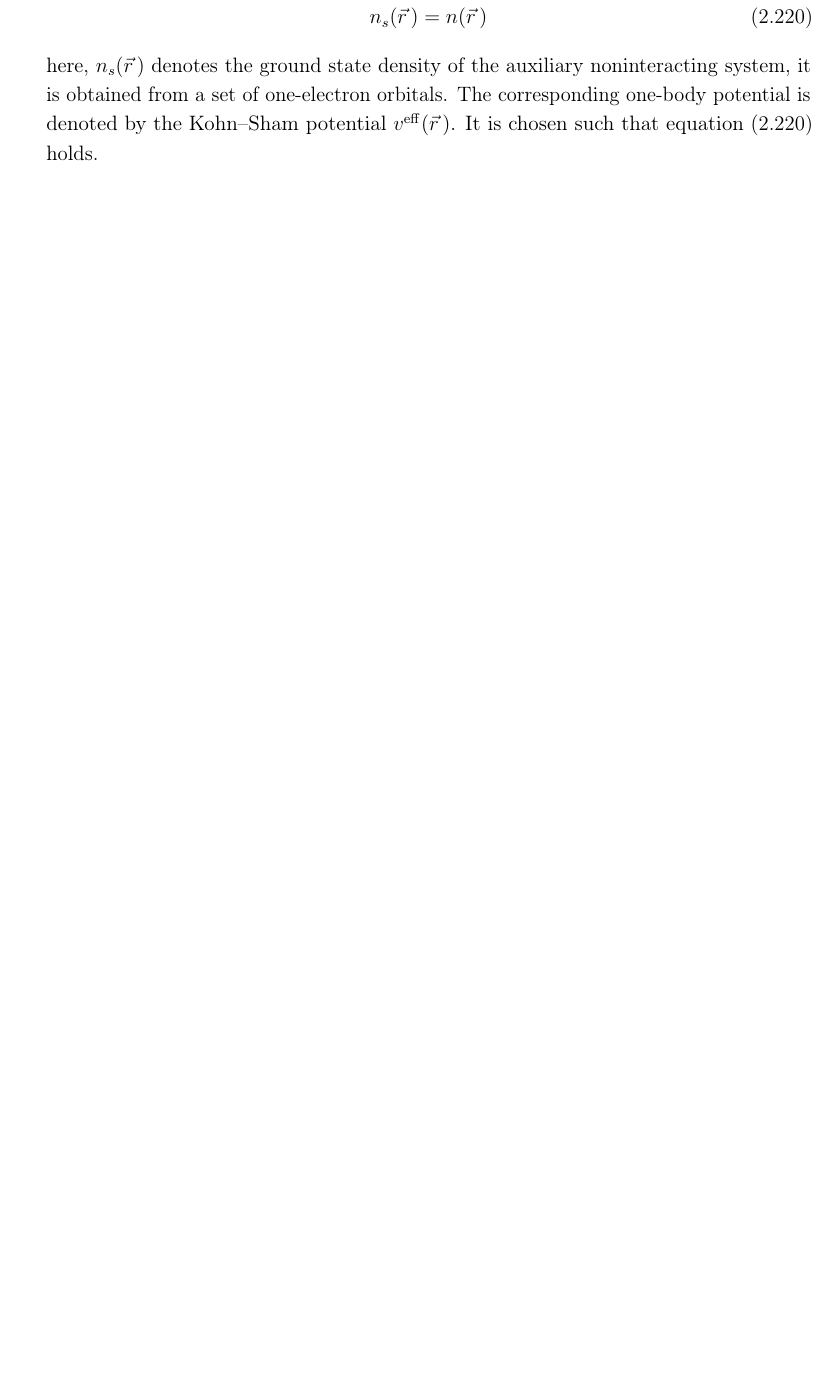
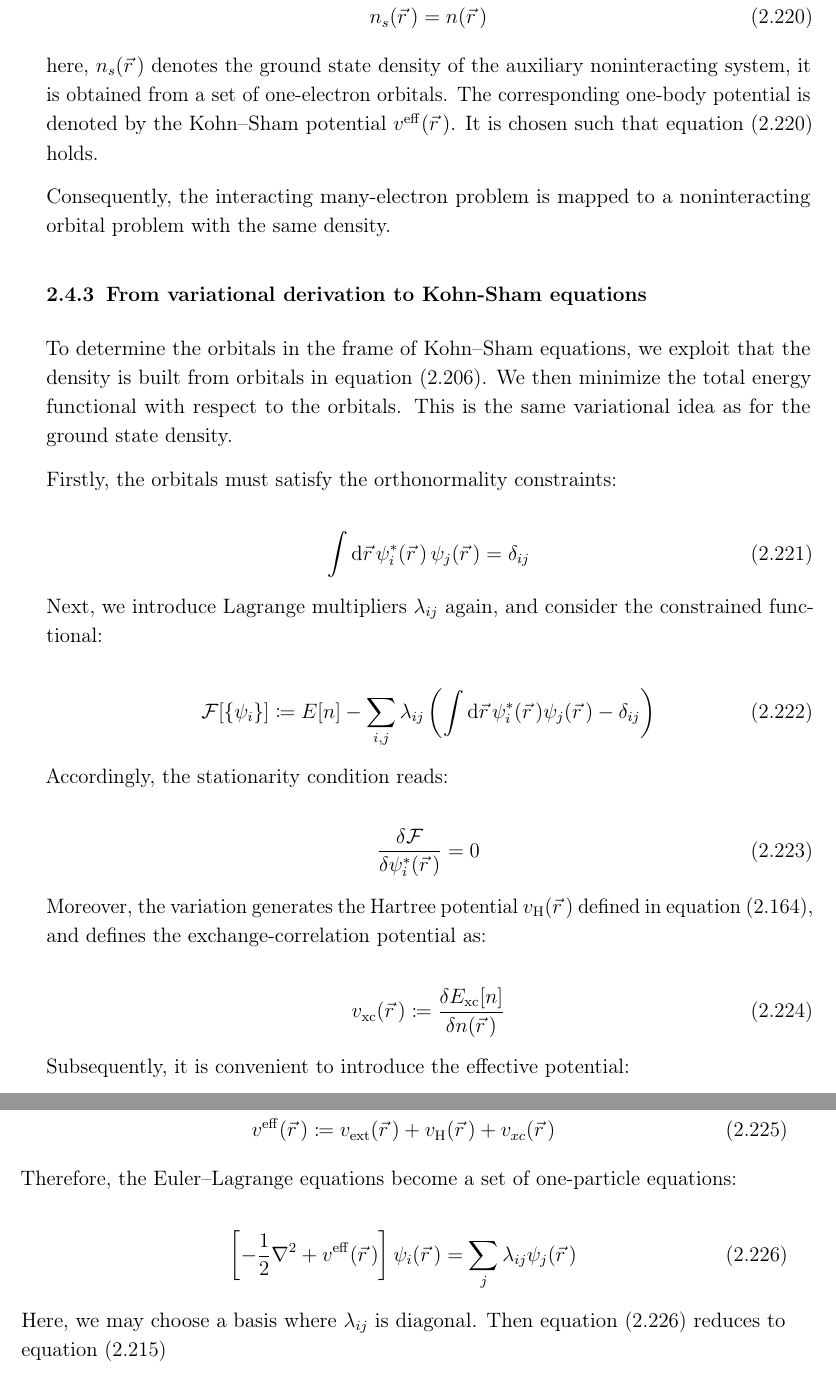
Before and after one commit to Photonico/PhD_thesis_of_Lu_Niu, a LaTeX thesis (thesis.tex, which reads src/fundamentals_a.tex): part of page 61 of 65 before the commit and two parts of pages 61 and 62 of 66 after it, the two joined at a grey line, cut so that both start at the same text, the shorter picture padded with empty space. Compiled offline with pdfLaTeX; a LaTeX package or settings file that is missing is left out.

Commit message:
auto save

```diff
--- a/src/fundamentals_a.tex
+++ b/src/fundamentals_a.tex
@@ -2420,10 +2420,73 @@ This auxiliary system is constructed to reproduce the same density:
 
 here, $n_s(\vec{r}\,)$ denotes the ground state density of the auxiliary noninteracting system,
 it is obtained from a set of one-electron orbitals.
-The corresponding one-body potential is denoted by the Kohn–Sham potential $v^\mathrm{eff}(\vec{r}\,)$.
+The corresponding one-body potential is denoted by the Kohn--Sham potential $v^\mathrm{eff}(\vec{r}\,)$.
 It is chosen such that equation~\eqref{KS_same_density_assumption} holds.
 
----
+Consequently, the interacting many-electron problem is mapped to a noninteracting orbital problem with the same density.
+
+\subsection{From variational derivation to Kohn-Sham equations}
+
+To determine the orbitals in the frame of Kohn--Sham equations, we exploit that the density is built from orbitals in equation~\eqref{density_with_occupation_number}.
+We then minimize the total energy functional with respect to the orbitals.
+This is the same variational idea as for the ground state density.
+
+Firstly, the orbitals must satisfy the orthonormality constraints:
+
+\begin{equation}
+    \int \dif{\vec{r}}\,\psi_i^\ast(\vec{r}\,)\,\psi_j(\vec{r}\,)=\delta_{ij}
+    \label{KS_orbital_orthonormality}
+\end{equation}
+
+Next, we introduce Lagrange multipliers $\lambda_{ij}$ again,
+and consider the constrained functional:
+
+\begin{equation}
+    \mathcal{F}[\{\psi_i\}]\coloneqq
+    E[n]-\sum_{i,j}\lambda_{ij}\left(\int \dif{\vec{r}}\,\psi_i^\ast(\vec{r}\,)\psi_j(\vec{r}\,)-\delta_{ij}\right)
+\label{KS_constrained_functional}
+\end{equation}
+
+Accordingly, the stationarity condition reads:
+
+\begin{equation}
+    \frac{\delta \mathcal{F}}{\delta \psi_i^\ast(\vec{r}\,)}=0
+    \label{KS_stationarity_condition}
+\end{equation}
+
+Moreover, the variation generates the Hartree potential $v_\mathrm{H}(\vec{r}\,)$ defined in equation~\eqref{Hartree_potential_definition},
+and defines the exchange-correlation potential as:
+
+\begin{equation}
+    v_\mathrm{xc}(\vec{r}\,)\coloneqq
+    \frac{\delta E_\mathrm{xc}[n]}{\delta n(\vec{r}\,)}
+    \label{xc_potential_definition}
+\end{equation}
+
+Subsequently, it is convenient to introduce the effective potential:
+
+\begin{equation}
+    v^\mathrm{eff}(\vec{r}\,)\coloneqq
+    v_\mathrm{ext}(\vec{r}\,)
+    + v_\mathrm{H}(\vec{r}\,)
+    + v_{xc}(\vec{r}\,)
+    \label{KS_effective_potential_definition}
+\end{equation}
+
+Therefore, the Euler--Lagrange equations become a set of one-particle equations:
+
+\begin{equation}
+    \left[
+    -\frac{1}{2}\nabla^2
+    + v^\mathrm{eff}(\vec{r}\,)
+    \right]\psi_i(\vec{r}\,)
+    =
+    \sum_j \lambda_{ij}\psi_j(\vec{r}\,)
+    \label{KS_equation_general}
+\end{equation}
+
+Here, we may choose a basis where $\lambda_{ij}$ is diagonal.
+Then equation~\eqref{KS_equation_general} reduces to equation~\eqref{KS_equation}
 
 % P2, 40:20
 
```
Also changed, not shown: src/fundamentals_a.tex (2 more changed lines).
